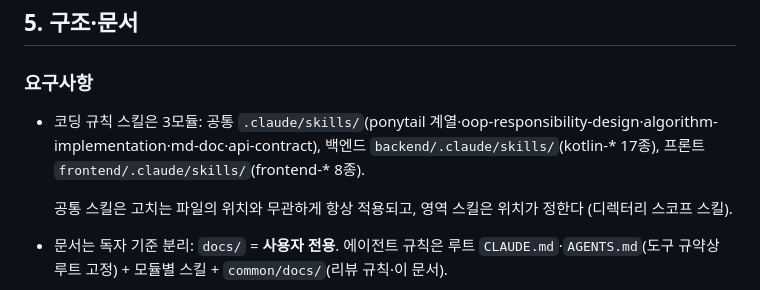
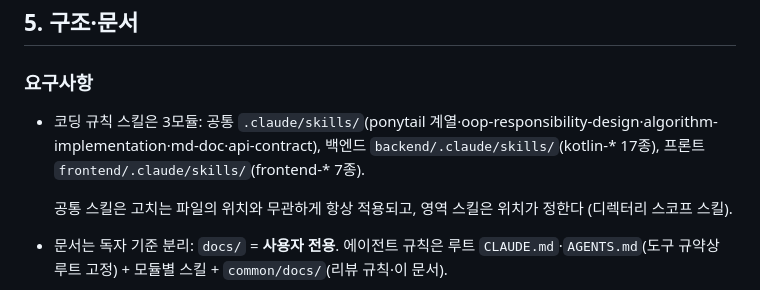
Before and after one commit to soo-ai-agent/automation-kotlin, a Markdown page: common/docs/automation-spec.md, the part around the change. Drawn GitHub-style.

Commit message:
docs:앞선 개수 정정에서 놓친 한 곳을 마저 고친다
automation-spec.md 가 프론트 규칙 스킬을 8종이라 적고 있었다. 실계수는 7종이다.

363629a 에서 "낱말 재훑기 0건"이라고 적었지만 그 검색어가 "프론트 8" 형태만 훑어서
"frontend-* 8종" 표기를 놓쳤다. 이번에는 표기 형태를 넓혀(frontend-*·kotlin-*·프론트·
백엔드·공통·expo·규칙·스킬 + 숫자 + 종) 다시 훑었고, 남은 표기는 전부 실계수와 맞는다.

  공통 9 · 백엔드 17 · 프론트 7 · expo 18(17 OSS + eas-app-stores) · speckit 10 · ponytail 4

Co-Authored-By: Claude Opus 5 (1M context) <noreply@anthropic.com>
Claude-Session: https://claude.ai/code/session_01Thvu8Z3tdLgTzmj5oCq84b

```diff
--- a/common/docs/automation-spec.md
+++ b/common/docs/automation-spec.md
@@ -197,7 +197,7 @@
 
 ### 요구사항
 
-- 코딩 규칙 스킬은 3모듈: 공통 `.claude/skills/`(ponytail 계열·oop-responsibility-design·algorithm-implementation·md-doc·api-contract), 백엔드 `backend/.claude/skills/`(kotlin-* 17종), 프론트 `frontend/.claude/skills/`(frontend-* 8종).
+- 코딩 규칙 스킬은 3모듈: 공통 `.claude/skills/`(ponytail 계열·oop-responsibility-design·algorithm-implementation·md-doc·api-contract), 백엔드 `backend/.claude/skills/`(kotlin-* 17종), 프론트 `frontend/.claude/skills/`(frontend-* 7종).
 
   공통 스킬은 고치는 파일의 위치와 무관하게 항상 적용되고, 영역 스킬은 위치가 정한다 (디렉터리 스코프 스킬).
 
```
